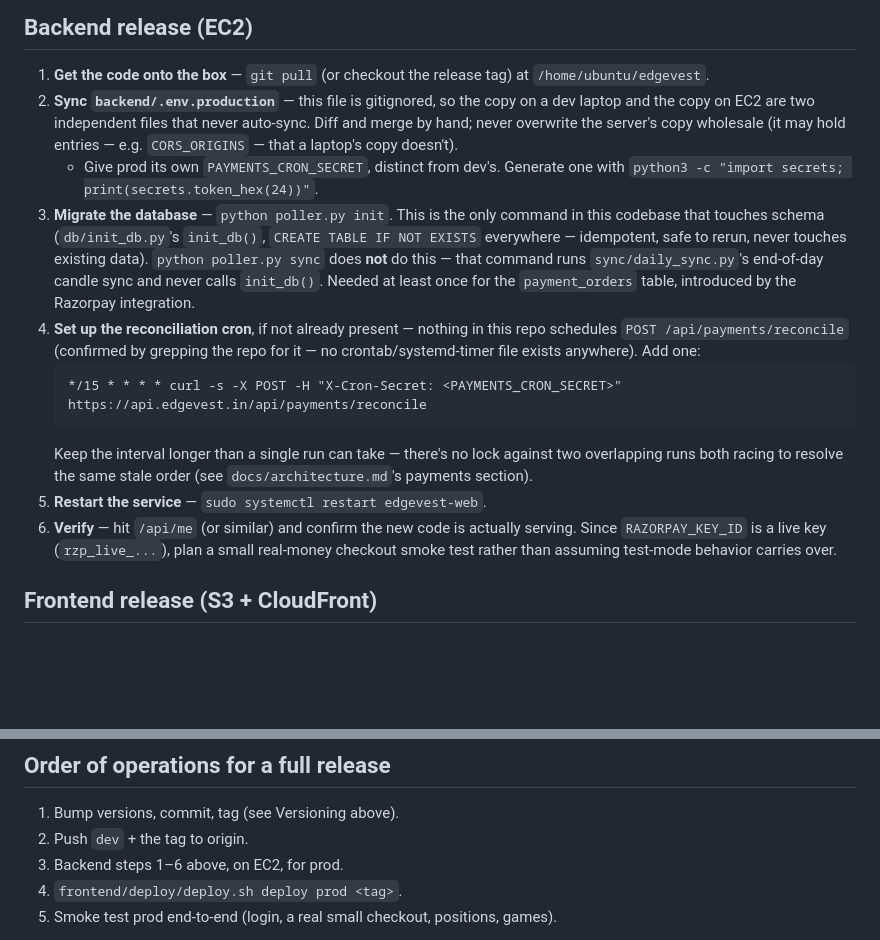
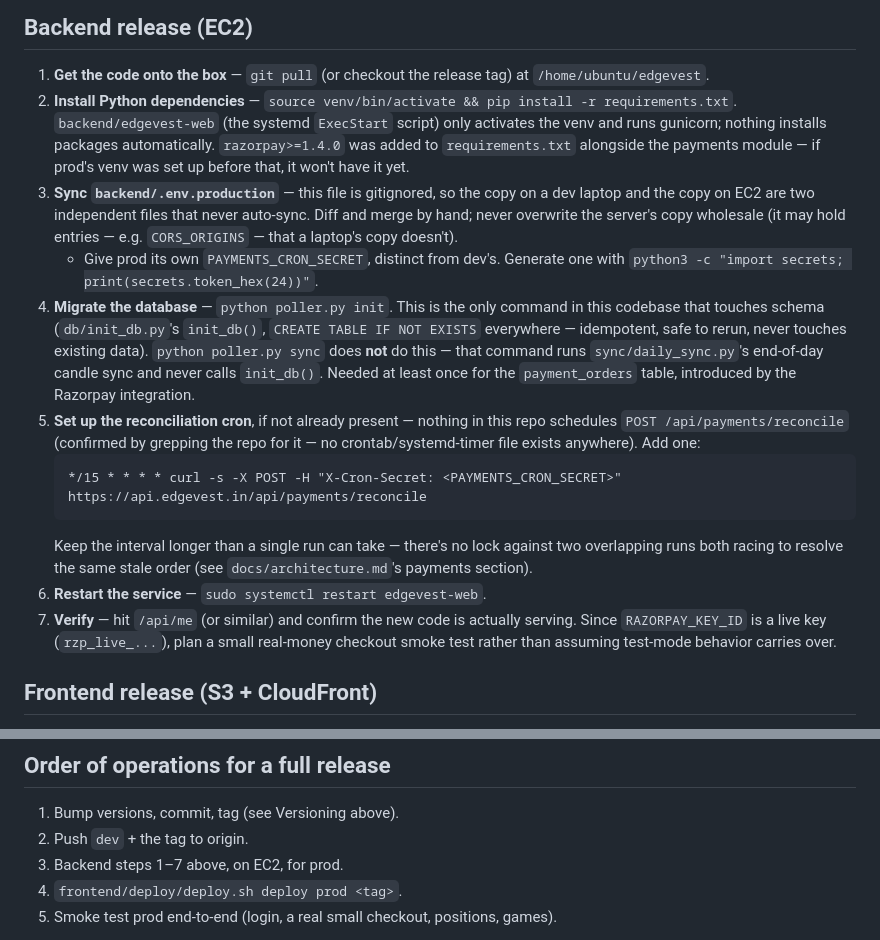
Before and after one commit to securedigitalindia/edgevest, a Markdown page: docs/release-checklist.md, 2 parts joined by grey strips. Drawn GitHub-style; blank space fills up the shorter version.

Commit message:
Release checklist: add missing pip-install step
backend/edgevest-web (the systemd ExecStart script) only activates
the venv and runs gunicorn — nothing installs Python packages
automatically. razorpay>=1.4.0 was added to requirements.txt with the
payments module; if prod's venv predates that, it won't have it until
someone runs pip install -r requirements.txt by hand.

````diff
--- a/docs/release-checklist.md
+++ b/docs/release-checklist.md
@@ -28,21 +28,27 @@ this doc was updated (2026-08-25, `v5.0`).
 
 1. **Get the code onto the box** — `git pull` (or checkout the release tag)
    at `/home/ubuntu/edgevest`.
-2. **Sync `backend/.env.production`** — this file is gitignored, so the copy
+2. **Install Python dependencies** — `source venv/bin/activate && pip install
+   -r requirements.txt`. `backend/edgevest-web` (the systemd `ExecStart`
+   script) only activates the venv and runs gunicorn; nothing installs
+   packages automatically. `razorpay>=1.4.0` was added to
+   `requirements.txt` alongside the payments module — if prod's venv was set
+   up before that, it won't have it yet.
+3. **Sync `backend/.env.production`** — this file is gitignored, so the copy
    on a dev laptop and the copy on EC2 are two independent files that never
    auto-sync. Diff and merge by hand; never overwrite the server's copy
    wholesale (it may hold entries — e.g. `CORS_ORIGINS` — that a laptop's
    copy doesn't).
    - Give prod its own `PAYMENTS_CRON_SECRET`, distinct from dev's. Generate
      one with `python3 -c "import secrets; print(secrets.token_hex(24))"`.
-3. **Migrate the database** — `python poller.py init`. This is the only
+4. **Migrate the database** — `python poller.py init`. This is the only
    command in this codebase that touches schema (`db/init_db.py`'s
    `init_db()`, `CREATE TABLE IF NOT EXISTS` everywhere — idempotent, safe to
    rerun, never touches existing data). `python poller.py sync` does **not**
    do this — that command runs `sync/daily_sync.py`'s end-of-day
    candle sync and never calls `init_db()`. Needed at least once for the
    `payment_orders` table, introduced by the Razorpay integration.
-4. **Set up the reconciliation cron**, if not already present — nothing in
+5. **Set up the reconciliation cron**, if not already present — nothing in
    this repo schedules `POST /api/payments/reconcile` (confirmed by grepping
    the repo for it — no crontab/systemd-timer file exists anywhere). Add one:
    ```
@@ -51,8 +57,8 @@ this doc was updated (2026-08-25, `v5.0`).
    Keep the interval longer than a single run can take — there's no lock
    against two overlapping runs both racing to resolve the same stale order
    (see `docs/architecture.md`'s payments section).
-5. **Restart the service** — `sudo systemctl restart edgevest-web`.
-6. **Verify** — hit `/api/me` (or similar) and confirm the new code is
+6. **Restart the service** — `sudo systemctl restart edgevest-web`.
+7. **Verify** — hit `/api/me` (or similar) and confirm the new code is
    actually serving. Since `RAZORPAY_KEY_ID` is a live key (`rzp_live_...`),
    plan a small real-money checkout smoke test rather than assuming
    test-mode behavior carries over.
@@ -85,7 +91,7 @@ frontend/deploy/deploy.sh current  <prod|staging|dev>
 
 1. Bump versions, commit, tag (see Versioning above).
 2. Push `dev` + the tag to origin.
-3. Backend steps 1–6 above, on EC2, for prod.
+3. Backend steps 1–7 above, on EC2, for prod.
 4. `frontend/deploy/deploy.sh deploy prod <tag>`.
 5. Smoke test prod end-to-end (login, a real small checkout, positions,
    games).
````
